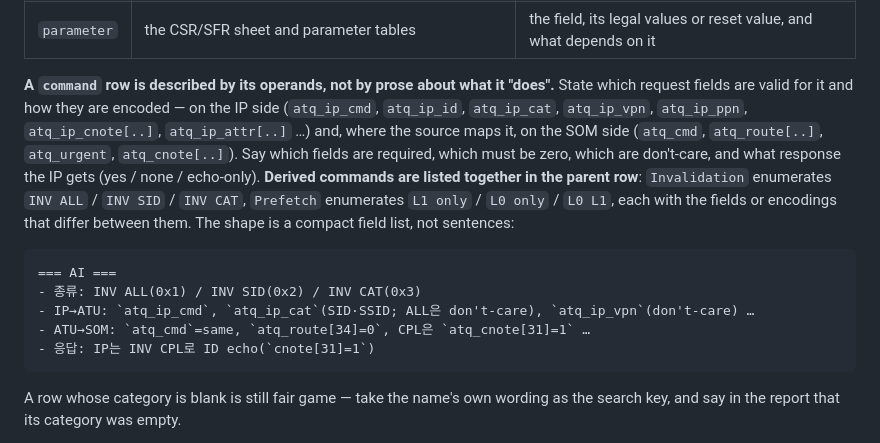
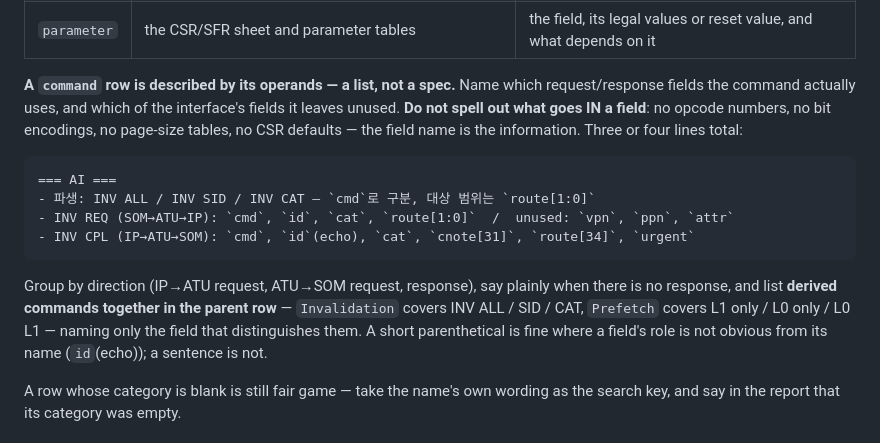
Before and after one commit to rebellions-sw/vplan-kit, a Markdown page: skills/vplan_feature_desc/SKILL.md, the part around the change. Drawn GitHub-style.

Commit message:
vplan_feature_desc: command rows list operands, not their values
The first cut spelled out opcode numbers, bit encodings, page-size families and
CSR defaults -- a spec excerpt where a field list was wanted. A command row now
names which fields the command uses and which it leaves unused, grouped by
direction, with derived commands folded into the parent row. Three or four
lines; the field name is the information.

Co-Authored-By: Claude Fable 5 <noreply@anthropic.com>

````diff
--- a/skills/vplan_feature_desc/SKILL.md
+++ b/skills/vplan_feature_desc/SKILL.md
@@ -50,22 +50,22 @@ the sentence:
 | `behavior` | the operation-flow and corner-case sections; the ref-model's logic | the trigger, the resulting behavior, and the boundary that makes it wrong |
 | `parameter` | the CSR/SFR sheet and parameter tables | the field, its legal values or reset value, and what depends on it |
 
-**A `command` row is described by its operands, not by prose about what it "does".** State which
-request fields are valid for it and how they are encoded — on the IP side (`atq_ip_cmd`, `atq_ip_id`,
-`atq_ip_cat`, `atq_ip_vpn`, `atq_ip_ppn`, `atq_ip_cnote[..]`, `atq_ip_attr[..]` …) and, where the source
-maps it, on the SOM side (`atq_cmd`, `atq_route[..]`, `atq_urgent`, `atq_cnote[..]`). Say which fields are
-required, which must be zero, which are don't-care, and what response the IP gets (yes / none /
-echo-only). **Derived commands are listed together in the parent row**: `Invalidation` enumerates
-`INV ALL` / `INV SID` / `INV CAT`, `Prefetch` enumerates `L1 only` / `L0 only` / `L0 L1`, each with the
-fields or encodings that differ between them. The shape is a compact field list, not sentences:
+**A `command` row is described by its operands — a list, not a spec.** Name which request/response
+fields the command actually uses, and which of the interface's fields it leaves unused. **Do not spell
+out what goes IN a field**: no opcode numbers, no bit encodings, no page-size tables, no CSR defaults —
+the field name is the information. Three or four lines total:
 
 ```
 === AI ===
-- 종류: INV ALL(0x1) / INV SID(0x2) / INV CAT(0x3)
-- IP→ATU: `atq_ip_cmd`, `atq_ip_cat`(SID·SSID; ALL은 don't-care), `atq_ip_vpn`(don't-care) …
-- ATU→SOM: `atq_cmd`=same, `atq_route[34]=0`, CPL은 `atq_cnote[31]=1` …
-- 응답: IP는 INV CPL로 ID echo(`cnote[31]=1`)
+- 파생: INV ALL / INV SID / INV CAT — `cmd`로 구분, 대상 범위는 `route[1:0]`
+- INV REQ (SOM→ATU→IP): `cmd`, `id`, `cat`, `route[1:0]`  /  unused: `vpn`, `ppn`, `attr`
+- INV CPL (IP→ATU→SOM): `cmd`, `id`(echo), `cat`, `cnote[31]`, `route[34]`, `urgent`
 ```
+
+Group by direction (IP→ATU request, ATU→SOM request, response), say plainly when there is no response,
+and list **derived commands together in the parent row** — `Invalidation` covers INV ALL / SID / CAT,
+`Prefetch` covers L1 only / L0 only / L0 L1 — naming only the field that distinguishes them. A short
+parenthetical is fine where a field's role is not obvious from its name (`id`(echo)); a sentence is not.
 
 A row whose category is blank is still fair game — take the name's own wording as the search key, and
 say in the report that its category was empty.
````
